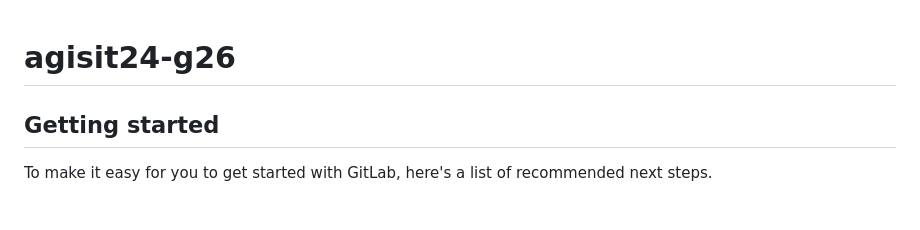
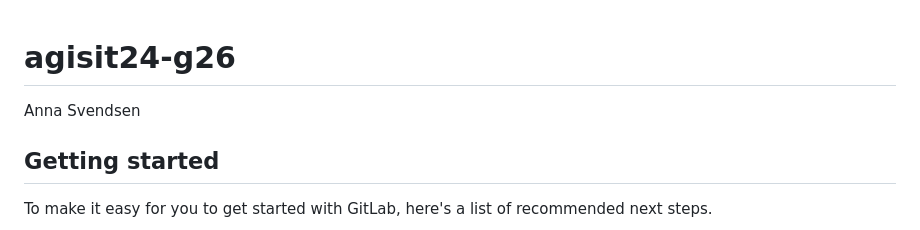
Before and after one commit to noramvi/FeedMeLisbon, a Markdown page: README.md, the part around the change. Rendered like a GitHub page.

Commit message:
Added my name Anna Svendsen

```diff
--- a/README.md
+++ b/README.md
@@ -1,6 +1,6 @@
 # agisit24-g26
 
-
+Anna Svendsen
 
 ## Getting started
 
```
